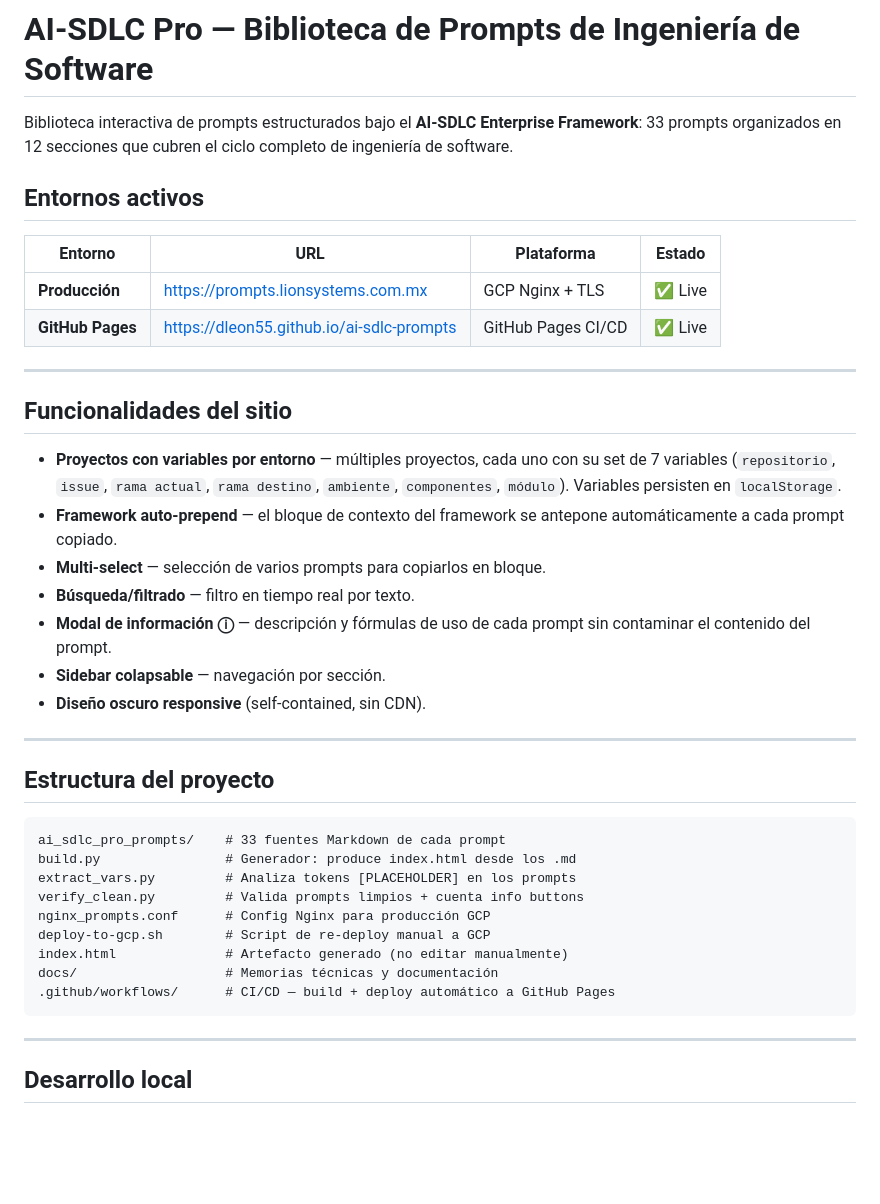
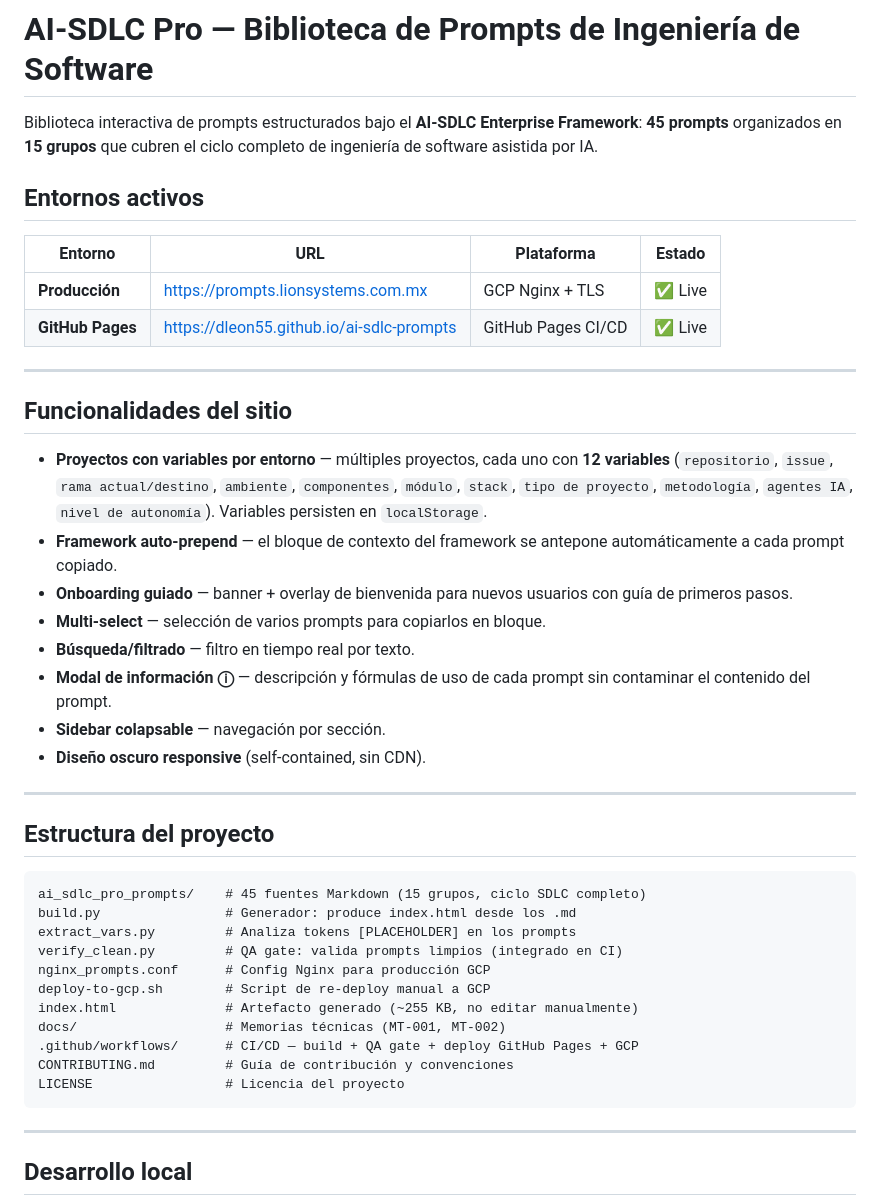
Before and after one commit to dleon55/ai-sdlc-prompts, a Markdown page: README.md, the part around one of its changes. Drawn GitHub-style; blank space fills up the shorter version.

````diff
--- a/README.md
+++ b/README.md
@@ -1,6 +1,6 @@
 # AI-SDLC Pro — Biblioteca de Prompts de Ingeniería de Software
 
-Biblioteca interactiva de prompts estructurados bajo el **AI-SDLC Enterprise Framework**: 33 prompts organizados en 12 secciones que cubren el ciclo completo de ingeniería de software.
+Biblioteca interactiva de prompts estructurados bajo el **AI-SDLC Enterprise Framework**: **45 prompts** organizados en **15 grupos** que cubren el ciclo completo de ingeniería de software asistida por IA.
 
 ## Entornos activos
 
@@ -13,8 +13,9 @@ Biblioteca interactiva de prompts estructurados bajo el **AI-SDLC Enterprise Fra
 
 ## Funcionalidades del sitio
 
-- **Proyectos con variables por entorno** — múltiples proyectos, cada uno con su set de 7 variables (`repositorio`, `issue`, `rama actual`, `rama destino`, `ambiente`, `componentes`, `módulo`). Variables persisten en `localStorage`.
+- **Proyectos con variables por entorno** — múltiples proyectos, cada uno con **12 variables** (`repositorio`, `issue`, `rama actual/destino`, `ambiente`, `componentes`, `módulo`, `stack`, `tipo de proyecto`, `metodología`, `agentes IA`, `nivel de autonomía`). Variables persisten en `localStorage`.
 - **Framework auto-prepend** — el bloque de contexto del framework se antepone automáticamente a cada prompt copiado.
+- **Onboarding guiado** — banner + overlay de bienvenida para nuevos usuarios con guía de primeros pasos.
 - **Multi-select** — selección de varios prompts para copiarlos en bloque.
 - **Búsqueda/filtrado** — filtro en tiempo real por texto.
 - **Modal de información ⓘ** — descripción y fórmulas de uso de cada prompt sin contaminar el contenido del prompt.
@@ -26,15 +27,17 @@ Biblioteca interactiva de prompts estructurados bajo el **AI-SDLC Enterprise Fra
 ## Estructura del proyecto
 
 ```
-ai_sdlc_pro_prompts/    # 33 fuentes Markdown de cada prompt
+ai_sdlc_pro_prompts/    # 45 fuentes Markdown (15 grupos, ciclo SDLC completo)
 build.py                # Generador: produce index.html desde los .md
 extract_vars.py         # Analiza tokens [PLACEHOLDER] en los prompts
-verify_clean.py         # Valida prompts limpios + cuenta info buttons
+verify_clean.py         # QA gate: valida prompts limpios (integrado en CI)
 nginx_prompts.conf      # Config Nginx para producción GCP
 deploy-to-gcp.sh        # Script de re-deploy manual a GCP
-index.html              # Artefacto generado (no editar manualmente)
-docs/                   # Memorias técnicas y documentación
-.github/workflows/      # CI/CD — build + deploy automático a GitHub Pages
+index.html              # Artefacto generado (~255 KB, no editar manualmente)
+docs/                   # Memorias técnicas (MT-001, MT-002)
+.github/workflows/      # CI/CD — build + QA gate + deploy GitHub Pages + GCP
+CONTRIBUTING.md         # Guía de contribución y convenciones
+LICENSE                 # Licencia del proyecto
 ```
 
 ---
````
Also changed, not shown: other parts of README.md (+15 -12 lines), CHANGELOG.md (+28 -0 lines).
